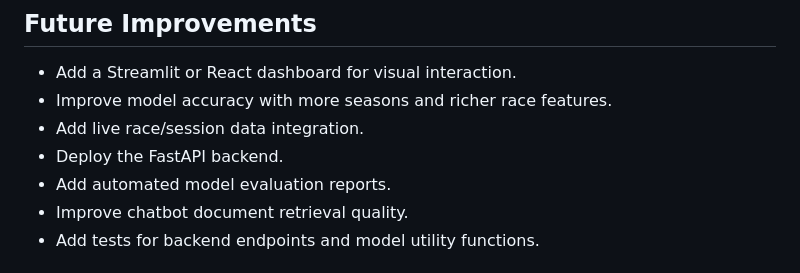
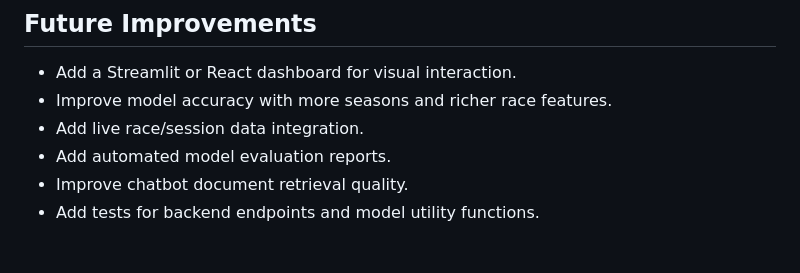
Before and after one commit to Harsan-V/F1-Race-Intelligence, a Markdown page: README.md, the part around the change. Drawn GitHub-style.

Commit message:
Remove deployment note for FastAPI backend

```diff
--- a/README.md
+++ b/README.md
@@ -236,7 +236,6 @@ The F1 dashboard :
 - Add a Streamlit or React dashboard for visual interaction.
 - Improve model accuracy with more seasons and richer race features.
 - Add live race/session data integration.
-- Deploy the FastAPI backend.
 - Add automated model evaluation reports.
 - Improve chatbot document retrieval quality.
 - Add tests for backend endpoints and model utility functions.
```
